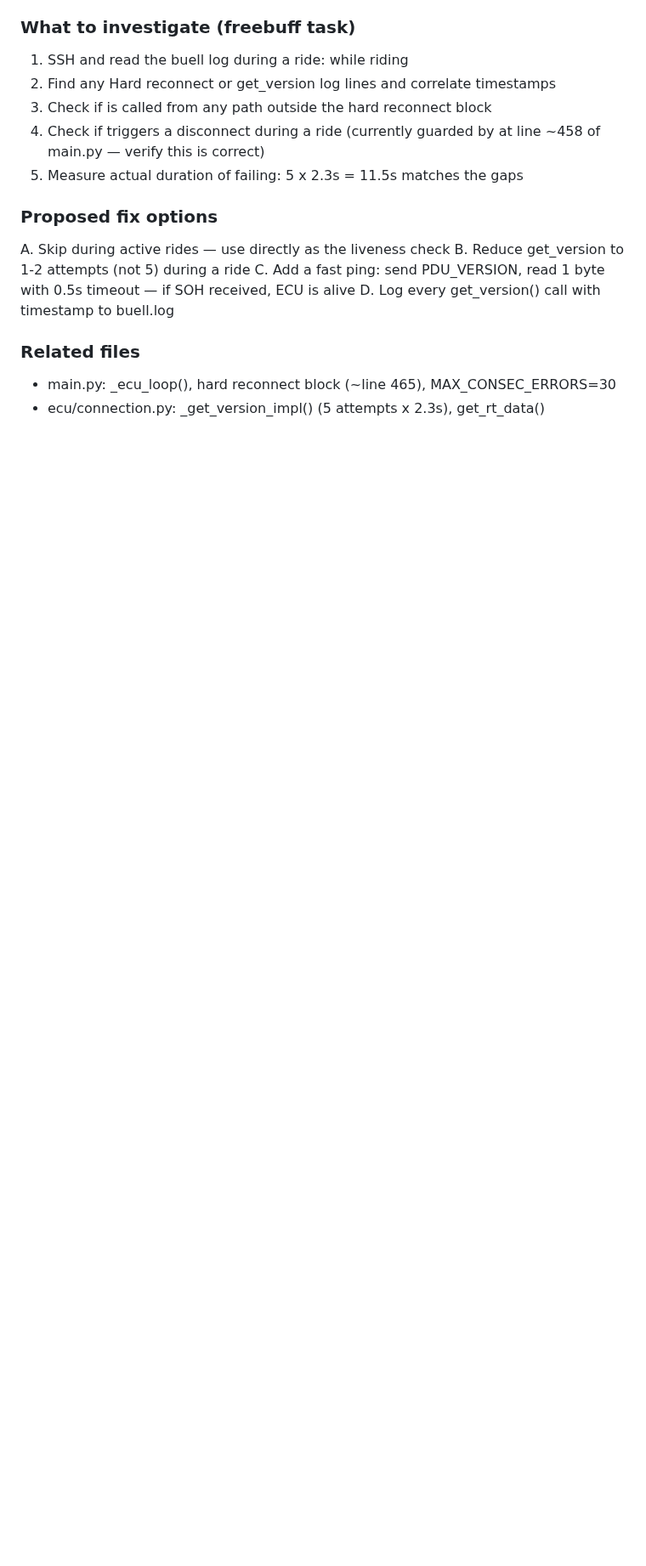
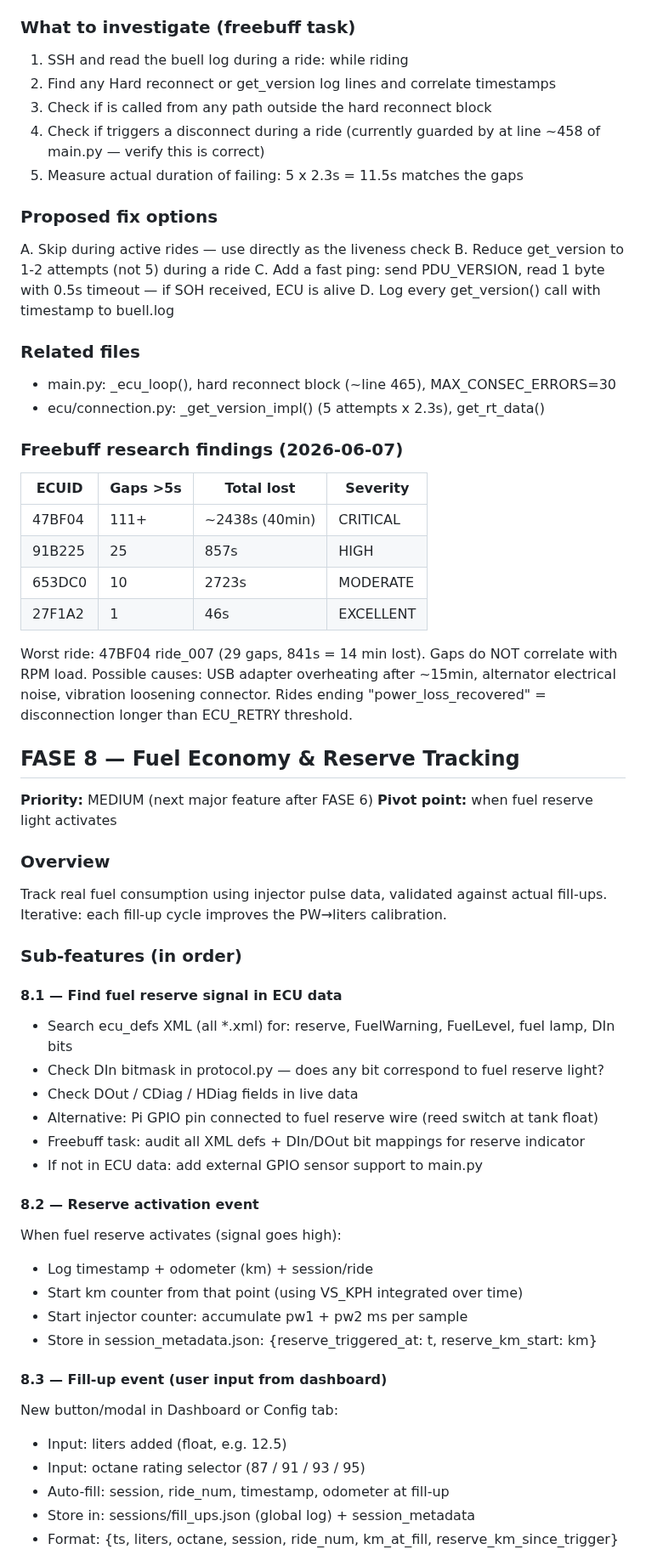
Before and after one commit to pacdavid1/buell-xb12x-logger, a Markdown page: BACKLOG.md, the part around one of its changes. Shown at 85% size. GitHub-like rendering; blank space fills up the shorter version.

Commit message:
v2.7.72: FASE 8 fuel economy feature + BUG-DISC-01 freebuff findings

```diff
--- a/BACKLOG.md
+++ b/BACKLOG.md
@@ -781,3 +781,51 @@ D. Log every get_version() call with timestamp to buell.log
 - main.py: _ecu_loop(), hard reconnect block (~line 465), MAX_CONSEC_ERRORS=30
 - ecu/connection.py: _get_version_impl() (5 attempts x 2.3s), get_rt_data()
 
+### Freebuff research findings (2026-06-07)
+| ECUID | Gaps >5s | Total lost | Severity |
+|-------|----------|-----------|----------|
+| 47BF04 | 111+ | ~2438s (40min) | CRITICAL |
+| 91B225 | 25 | 857s | HIGH |
+| 653DC0 | 10 | 2723s | MODERATE |
+| 27F1A2 | 1 | 46s | EXCELLENT |
+
+Worst ride: 47BF04 ride_007 (29 gaps, 841s = 14 min lost).
+Gaps do NOT correlate with RPM load. Possible causes: USB adapter overheating after ~15min,
+alternator electrical noise, vibration loosening connector.
+Rides ending "power_loss_recovered" = disconnection longer than ECU_RETRY threshold.
+
+
+## FASE 8 — Fuel Economy & Reserve Tracking
+
+**Priority:** MEDIUM (next major feature after FASE 6)
+**Pivot point:** when fuel reserve light activates
+
+### Overview
+Track real fuel consumption using injector pulse data, validated against actual fill-ups.
+Iterative: each fill-up cycle improves the PW→liters calibration.
+
+### Sub-features (in order)
+
+#### 8.1 — Find fuel reserve signal in ECU data
+- Search ecu_defs XML (all *.xml) for: reserve, FuelWarning, FuelLevel, fuel lamp, DIn bits
+- Check DIn bitmask in protocol.py — does any bit correspond to fuel reserve light?
+- Check DOut / CDiag / HDiag fields in live data
+- Alternative: Pi GPIO pin connected to fuel reserve wire (reed switch at tank float)
+- Freebuff task: audit all XML defs + DIn/DOut bit mappings for reserve indicator
+- If not in ECU data: add external GPIO sensor support to main.py
+
+#### 8.2 — Reserve activation event
+When fuel reserve activates (signal goes high):
+- Log timestamp + odometer (km) + session/ride
+- Start km counter from that point (using VS_KPH integrated over time)
+- Start injector counter: accumulate pw1 + pw2 ms per sample
+- Store in session_metadata.json: {reserve_triggered_at: t, reserve_km_start: km}
+
+#### 8.3 — Fill-up event (user input from dashboard)
+New button/modal in Dashboard or Config tab:
+- Input: liters added (float, e.g. 12.5)
+- Input: octane rating selector (87 / 91 / 93 / 95)
+- Auto-fill: session, ride_num, timestamp, odometer at fill-up
+- Store in: sessions/fill_ups.json (global log) + session_metadata
+- Format: {ts, liters, octane, session, ride_num, km_at_fill, reserve_km_since_trigger}
+
```
Also changed, not shown: other parts of BACKLOG.md (+26 -0 lines), CHANGELOG.md (+7 -0 lines).
